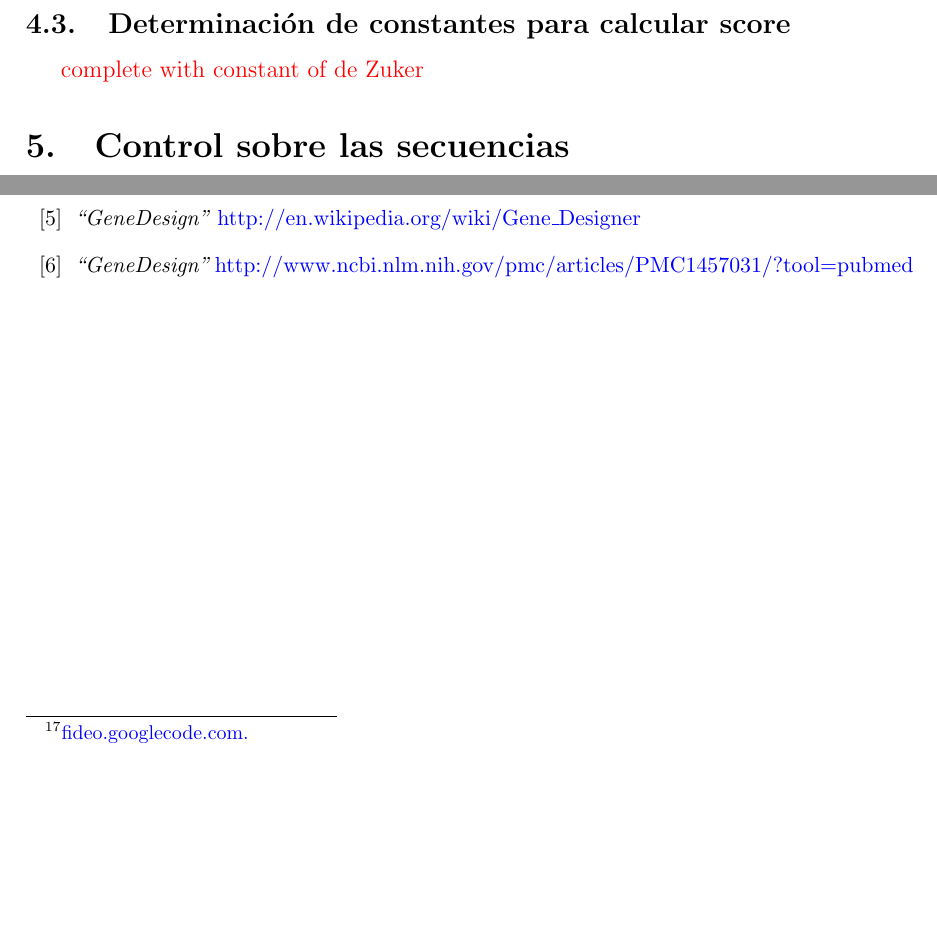
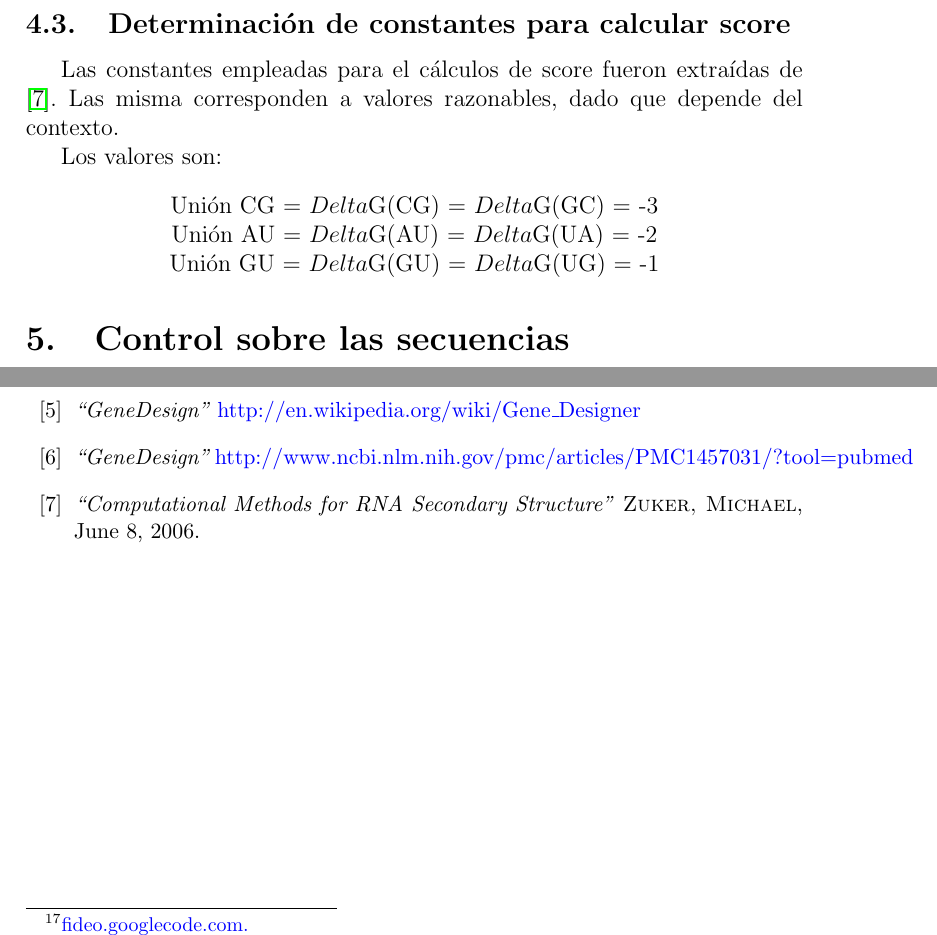
Before and after one commit to fgriberi/remo, a LaTeX document (doc/requeriments/analysis/analysis.tex): two parts of pages 7 and 15 of 15, joined at a grey line, cut so that both start at the same text, the shorter picture padded with empty space. Compiled offline with pdfLaTeX.

Commit message:
Adding constant value of Zuker

```diff
--- a/doc/requeriments/analysis/analysis.tex
+++ b/doc/requeriments/analysis/analysis.tex
@@ -127,8 +127,15 @@
 
 	\subsection{Determinación de constantes para calcular score}
 		\label{zuker}
+		\par Las constantes empleadas para el cálculos de score fueron extraídas de \cite{6}. Las misma corresponden a 			valores razonables, dado que depende del contexto.
+		\par Los valores son:
+		\begin{center}
+			\par Unión CG = $Delta$G(CG) = $Delta$G(GC) = -3
+			\par Unión AU = $Delta$G(AU) = $Delta$G(UA) = -2
+			\par Unión GU = $Delta$G(GU) = $Delta$G(UG) = -1
+		\end{center}
 
-		\textcolor{red}{complete with constant of de Zuker}
+
 
 \section{Control sobre las secuencias}
 	\par Es necesario que las secuencias se encuentren en el marco de lectura correcto, de lo contrario significa que se 		perdió un nucleótido y todos los tripletes están cambiados. Para comprobar esto, es necesario traducir la cadena de 	nucleótidos a una cadena de aminoácidos. Esta tarea se realizará utilizado la herramienta \textit{Bioedit}, como así 		también se hará uso de la librería \textit{BioPP} la cual provee esta funcionalidad.
@@ -336,6 +343,8 @@
 
 \small \bibitem {5} {\em{“GeneDesign”}} \textcolor{blue}{http://www.ncbi.nlm.nih.gov/pmc/articles/PMC1457031/?tool=pubmed}
 
+\small \bibitem {6} {\em{“Computational Methods for RNA Secondary Structure”}}
+			\textsc{Zuker, Michael}, June 8, 2006.
 \end{thebibliography}
 
 \end{document}
```
Also changed, not shown: doc/requeriments/analysis/analysis.pdf.
